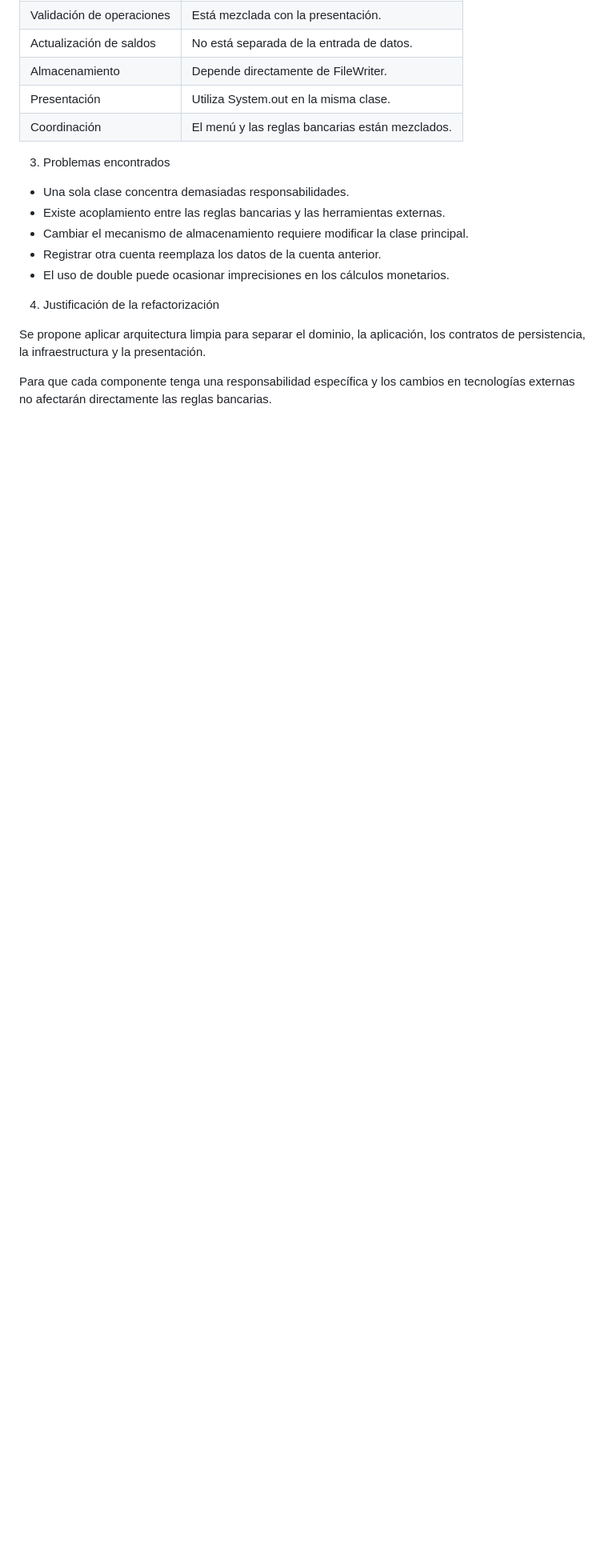
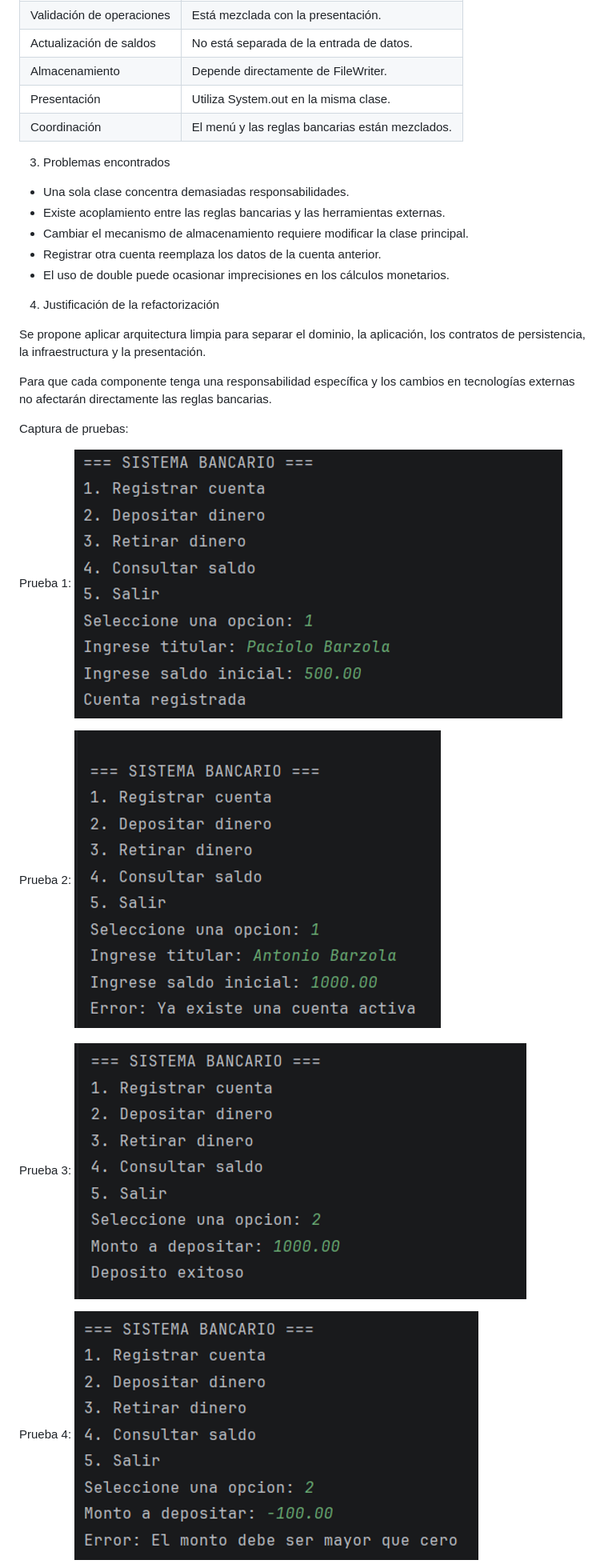
Before and after one commit to vicentebarzola27-spec/BancoInicial, a Markdown page: README.md, the part around one of its changes. Shown at 80% size. Drawn GitHub-style; pictures changed too: img.png (added), img_1.png (added), img_2.png (added); blank space fills up the shorter version.

Commit message:
Documentacion de las pruebas 1-6

```diff
--- a/README.md
+++ b/README.md
@@ -28,3 +28,18 @@ El programa bancario original concentra todas sus responsabilidades en la clase
 Se propone aplicar arquitectura limpia para separar el dominio, la aplicación, los contratos de persistencia, la infraestructura y la presentación.
 
 Para que cada componente tenga una responsabilidad específica y los cambios en tecnologías externas no afectarán directamente las reglas bancarias.
+
+Captura de pruebas:
+
+Prueba 1:
+![img.png](img.png)
+
+Prueba 2:
+![img_1.png](img_1.png)
+
+Prueba 3:
+![img_2.png](img_2.png)
+
+Prueba 4:
+![img_3.png](img_3.png)
+
```
Also changed, not shown: other parts of README.md (+5 -0 lines), img_4.png (added), img_5.png (added).
